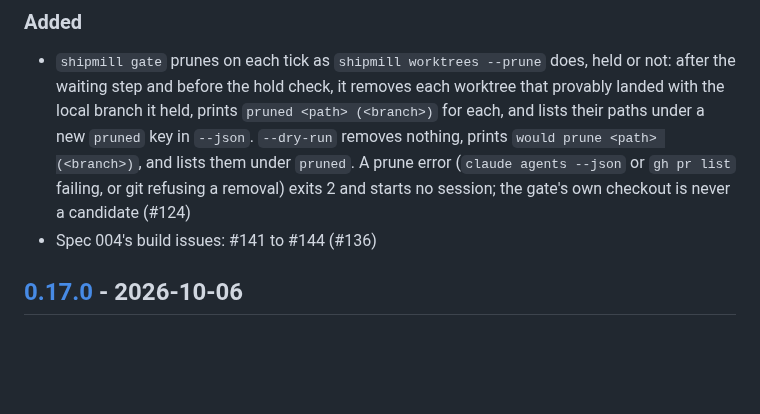
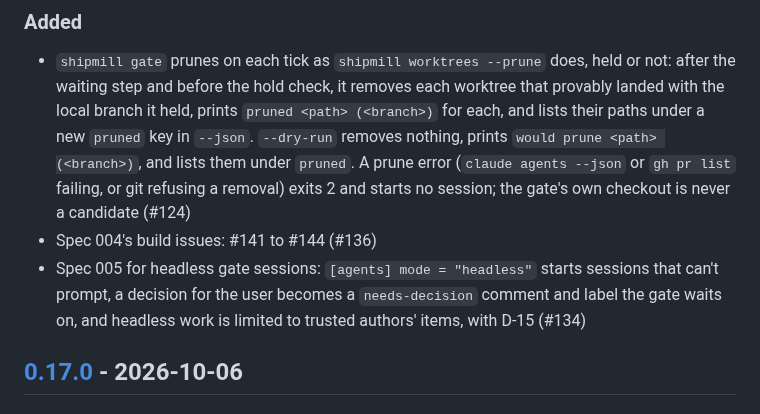
Before and after one commit to romamo/release-lanes, a Markdown page: CHANGELOG.md, the part around the change. Rendered like a GitHub page; blank space fills up the shorter version.

```diff
--- a/CHANGELOG.md
+++ b/CHANGELOG.md
@@ -17,6 +17,9 @@ bot.
   (`claude agents --json` or `gh pr list` failing, or git refusing a removal) exits 2 and
   starts no session; the gate's own checkout is never a candidate (#124)
 - Spec 004's build issues: #141 to #144 (#136)
+- Spec 005 for headless gate sessions: `[agents] mode = "headless"` starts sessions that
+  can't prompt, a decision for the user becomes a `needs-decision` comment and label the
+  gate waits on, and headless work is limited to trusted authors' items, with D-15 (#134)
 
 ## [0.17.0] - 2026-10-06
 
```
Also changed, not shown: docs/decisions.md (+8 -0 lines), docs/specs/005-headless-mode.md (added, +302 -0 lines).
